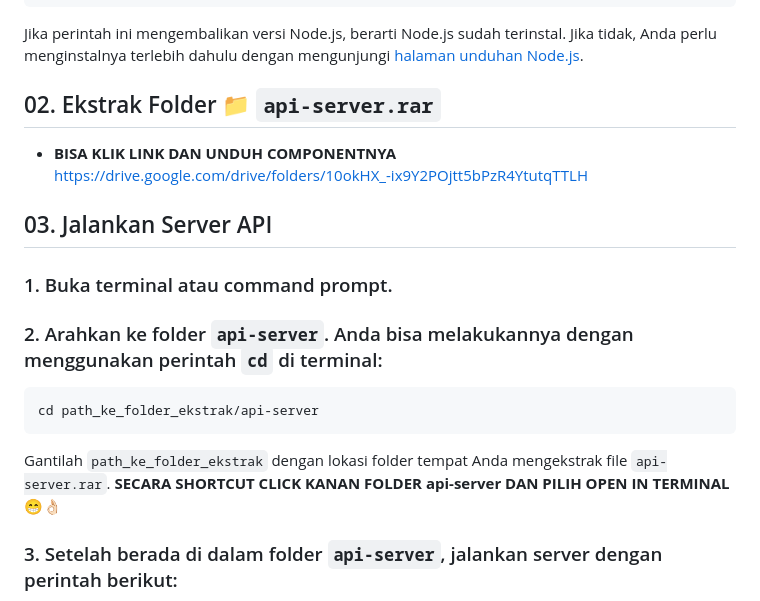
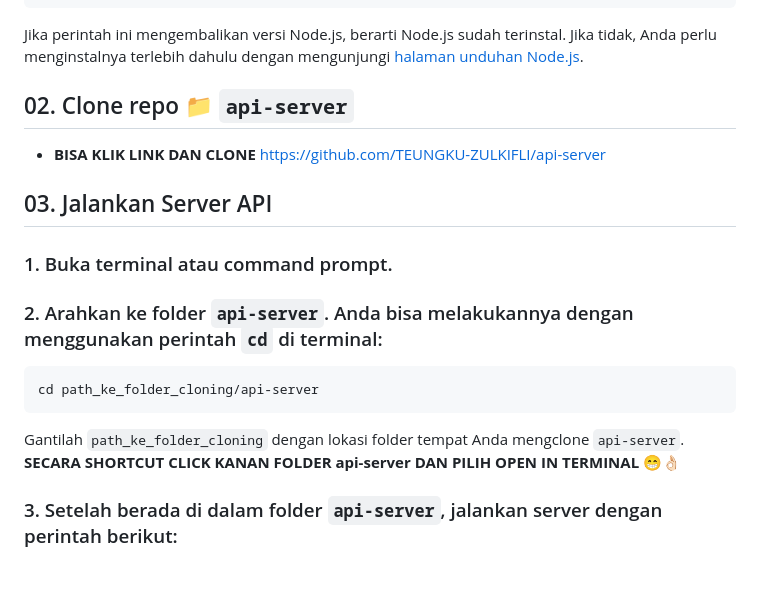
Before and after one commit to TEUNGKU-ZULKIFLI/17.1.rest_api_v2, a Markdown page: README.md, the part around the change. GitHub-like rendering; blank space fills up the shorter version.

````diff
--- a/README.md
+++ b/README.md
@@ -34,8 +34,8 @@ npm -v
 
 Jika perintah ini mengembalikan versi Node.js, berarti Node.js sudah terinstal. Jika tidak, Anda perlu menginstalnya terlebih dahulu dengan mengunjungi [halaman unduhan Node.js](https://nodejs.org/).
 
-## 02. Ekstrak Folder 📁 `api-server.rar`
-- **BISA KLIK LINK DAN UNDUH COMPONENTNYA** https://drive.google.com/drive/folders/10okHX_-ix9Y2POjtt5bPzR4YtutqTTLH
+## 02. Clone repo 📁 `api-server`
+- **BISA KLIK LINK DAN CLONE** https://github.com/TEUNGKU-ZULKIFLI/api-server
 
 ## 03. Jalankan Server API
 
@@ -43,10 +43,10 @@ Jika perintah ini mengembalikan versi Node.js, berarti Node.js sudah terinstal.
 ### 2. Arahkan ke folder `api-server`. Anda bisa melakukannya dengan menggunakan perintah `cd` di terminal:
 
 ```bash
-cd path_ke_folder_ekstrak/api-server
+cd path_ke_folder_cloning/api-server
 ```
 
-   Gantilah `path_ke_folder_ekstrak` dengan lokasi folder tempat Anda mengekstrak file `api-server.rar`.
+   Gantilah `path_ke_folder_cloning` dengan lokasi folder tempat Anda mengclone `api-server`.
    **SECARA SHORTCUT CLICK KANAN FOLDER api-server DAN PILIH OPEN IN TERMINAL 😁👌🏻**
 
 ### 3. Setelah berada di dalam folder `api-server`, jalankan server dengan perintah berikut:
````
